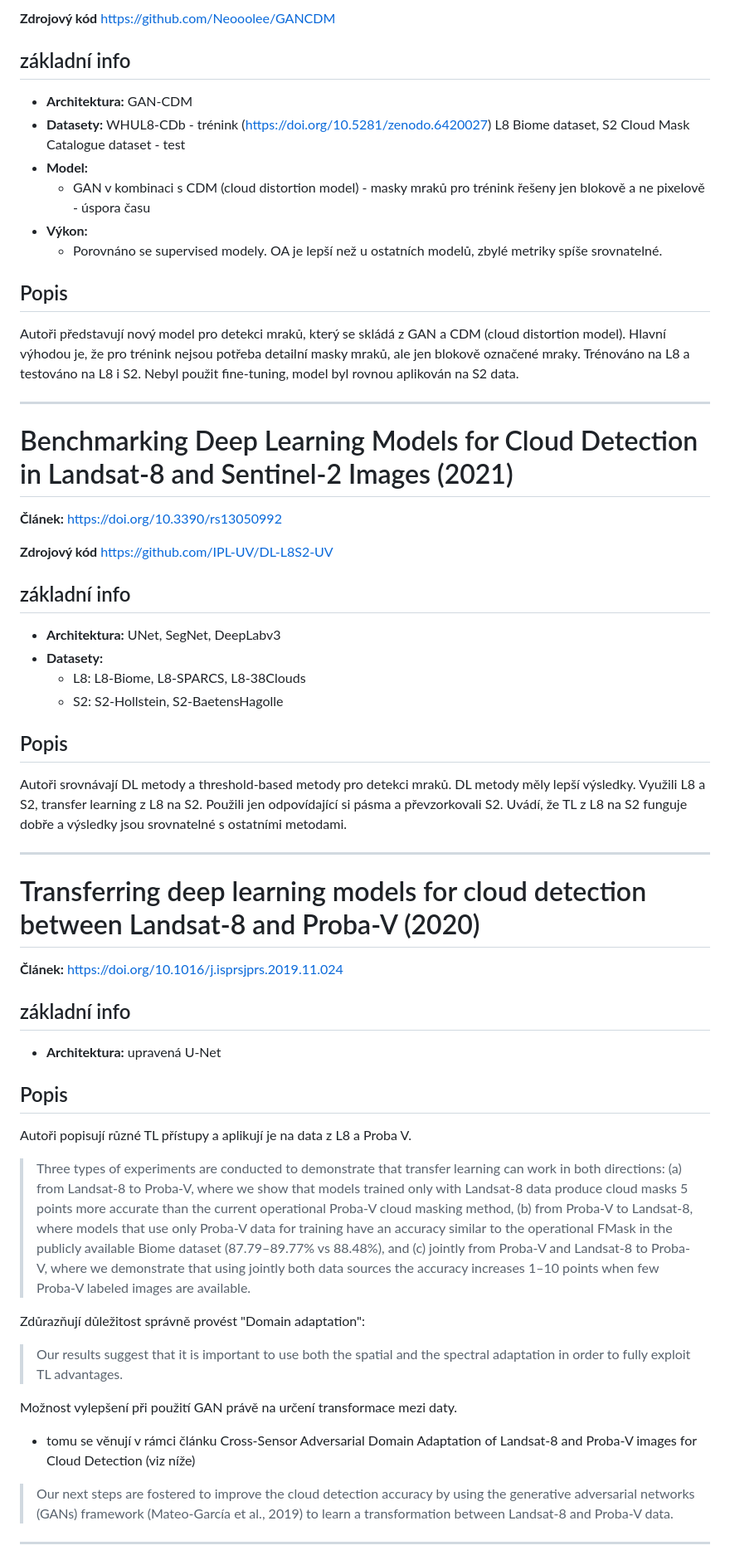
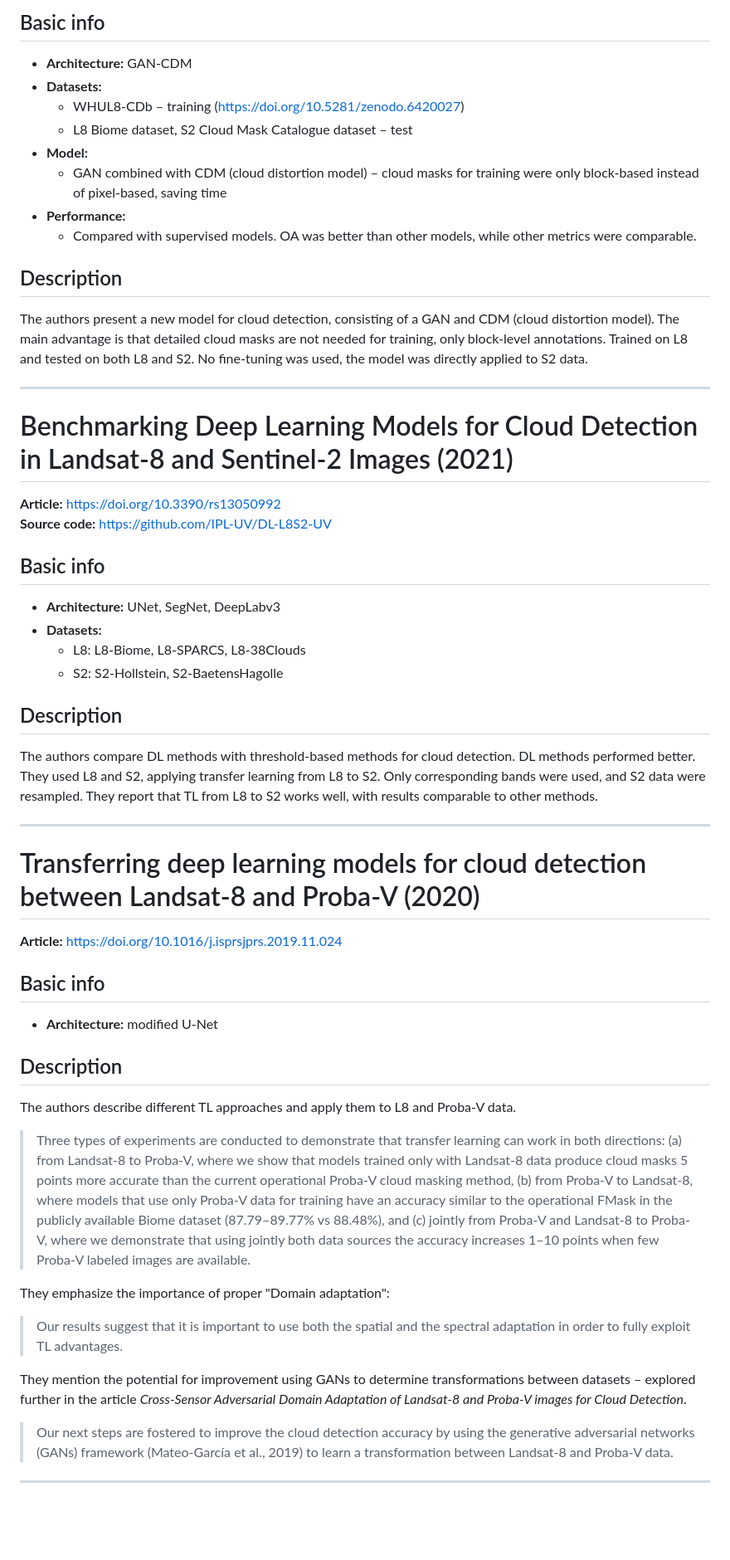
Before and after one commit to ctu-geoforall-lab-projects/dp-klimes-2026, a Markdown page: notes/papers.md, the part around the change printed below. Shown: that part at 83% size. Drawn GitHub-style; blank space fills up the shorter version.

```diff
--- a/notes/papers.md
+++ b/notes/papers.md
@@ -104,63 +89,51 @@ Autoři porovnávají výkon tří CNN pro detekci mraků na snímcích družice
 
-**Zdrojový kód** https://github.com/Neooolee/GANCDM
+## Basic info
+- **Architecture:** GAN-CDM
+- **Datasets:**
+  - WHUL8-CDb – training (https://doi.org/10.5281/zenodo.6420027)
+  - L8 Biome dataset, S2 Cloud Mask Catalogue dataset – test
+- **Model:**
+  - GAN combined with CDM (cloud distortion model) – cloud masks for training were only block-based instead of pixel-based, saving time
+- **Performance:**
+  - Compared with supervised models. OA was better than other models, while other metrics were comparable.
 
-
-## základní info
-- **Architektura:** GAN-CDM
-- **Datasety:**
-  WHUL8-CDb - trénink (https://doi.org/10.5281/zenodo.6420027)
-  L8 Biome dataset, S2 Cloud Mask Catalogue dataset - test
-- **Model:**
-  - GAN v kombinaci s CDM (cloud distortion model) - masky mraků pro trénink řešeny jen blokově a ne pixelově - úspora času
-- **Výkon:**
-  - Porovnáno se supervised modely. OA je lepší než u ostatních modelů, zbylé metriky spíše srovnatelné.
-
-## Popis
-Autoři představují nový model pro detekci mraků, který se skládá z GAN a CDM (cloud distortion model). Hlavní výhodou je, že pro trénink nejsou potřeba detailní masky mraků, ale jen blokově označené mraky. Trénováno na L8 a testováno na L8 i S2. Nebyl použit fine-tuning, model byl rovnou aplikován na S2 data.
-
+## Description
+The authors present a new model for cloud detection, consisting of a GAN and CDM (cloud distortion model). The main advantage is that detailed cloud masks are not needed for training, only block-level annotations. Trained on L8 and tested on both L8 and S2. No fine-tuning was used, the model was directly applied to S2 data.
 
 ---
 
 # Benchmarking Deep Learning Models for Cloud Detection in Landsat-8 and Sentinel-2 Images (2021)
 
-**Článek:** https://doi.org/10.3390/rs13050992
+**Article:** https://doi.org/10.3390/rs13050992
+**Source code:** https://github.com/IPL-UV/DL-L8S2-UV
 
-**Zdrojový kód** https://github.com/IPL-UV/DL-L8S2-UV
-
-
-## základní info
-- **Architektura:** UNet, SegNet, DeepLabv3
-- **Datasety:**
+## Basic info
+- **Architecture:** UNet, SegNet, DeepLabv3
+- **Datasets:**
   - L8: L8-Biome, L8-SPARCS, L8-38Clouds
   - S2: S2-Hollstein, S2-BaetensHagolle
 
-
-## Popis
-Autoři srovnávají DL metody a threshold-based metody pro detekci mraků. DL metody měly lepší výsledky. Využili L8 a S2, transfer learning z L8 na S2. Použili jen odpovídající si pásma a převzorkovali S2. Uvádí, že TL z L8 na S2 funguje dobře a výsledky jsou srovnatelné s ostatními metodami.
+## Description
+The authors compare DL methods with threshold-based methods for cloud detection. DL methods performed better. They used L8 and S2, applying transfer learning from L8 to S2. Only corresponding bands were used, and S2 data were resampled. They report that TL from L8 to S2 works well, with results comparable to other methods.
 
 ---
 
 # Transferring deep learning models for cloud detection between Landsat-8 and Proba-V (2020)
 
-**Článek:** https://doi.org/10.1016/j.isprsjprs.2019.11.024
+**Article:** https://doi.org/10.1016/j.isprsjprs.2019.11.024
 
+## Basic info
+- **Architecture:** modified U-Net
 
-## základní info
-- **Architektura:** upravená U-Net
-
-
-## Popis
-Autoři popisují různé TL přístupy a aplikují je na data z L8 a Proba V.
+## Description
+The authors describe different TL approaches and apply them to L8 and Proba-V data.
 >Three types of experiments are conducted to demonstrate that transfer learning can work in both directions: (a) from Landsat-8 to Proba-V, where we show that models trained only with Landsat-8 data produce cloud masks 5 points more accurate than the current operational Proba-V cloud masking method, (b) from Proba-V to Landsat-8, where models that use only Proba-V data for training have an accuracy similar to the operational FMask in the publicly available Biome dataset (87.79–89.77% vs 88.48%), and (c) jointly from Proba-V and Landsat-8 to Proba-V, where we demonstrate that using jointly both data sources the accuracy increases 1–10 points when few Proba-V labeled images are available.
 
-Zdůrazňují důležitost správně provést "Domain adaptation":
+They emphasize the importance of proper "Domain adaptation":
 >Our results suggest that it is important to use both the spatial and the spectral adaptation in order to fully exploit TL advantages.
 
-Možnost vylepšení při použití GAN právě na určení transformace mezi daty.
-- tomu se věnují v rámci článku Cross-Sensor Adversarial Domain Adaptation of Landsat-8 and Proba-V images for Cloud Detection (viz níže)
+They mention the potential for improvement using GANs to determine transformations between datasets – explored further in the article *Cross-Sensor Adversarial Domain Adaptation of Landsat-8 and Proba-V images for Cloud Detection*.
 >Our next steps are fostered to improve the cloud detection accuracy by using the generative adversarial networks (GANs) framework (Mateo-García et al., 2019) to learn a transformation between Landsat-8 and Proba-V data.
-
-
 
 ---
 
```
Also changed, not shown: other parts of notes/papers.md (+60 -84 lines).
